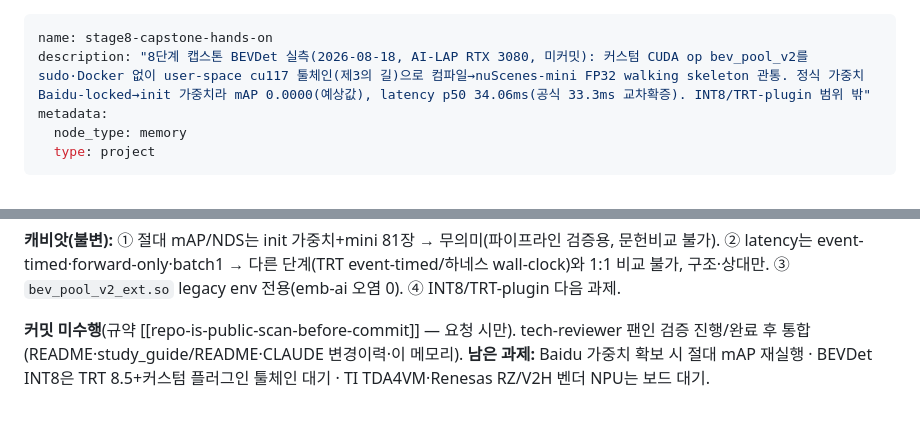
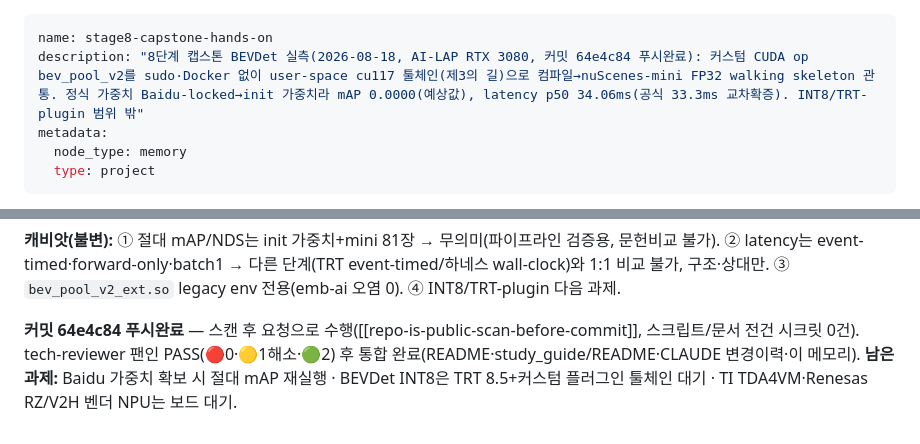
Before and after one commit to yyshin-katech/embedded-ai-quantization-guide, a Markdown page: .claude/memory/stage8-capstone-hands-on.md, 2 parts joined by grey strips. GitHub-like rendering.

Commit message:
메모리 동기화: 8단계 캡스톤 커밋 해시 64e4c84 기록(미커밋→푸시완료)
Co-Authored-By: Claude Opus 4.8 <noreply@anthropic.com>

```diff
--- a/.claude/memory/stage8-capstone-hands-on.md
+++ b/.claude/memory/stage8-capstone-hands-on.md
@@ -1,6 +1,6 @@
 ---
 name: stage8-capstone-hands-on
-description: "8단계 캡스톤 BEVDet 실측(2026-08-18, AI-LAP RTX 3080, 미커밋): 커스텀 CUDA op bev_pool_v2를 sudo·Docker 없이 user-space cu117 툴체인(제3의 길)으로 컴파일→nuScenes-mini FP32 walking skeleton 관통. 정식 가중치 Baidu-locked→init 가중치라 mAP 0.0000(예상값), latency p50 34.06ms(공식 33.3ms 교차확증). INT8/TRT-plugin 범위 밖"
+description: "8단계 캡스톤 BEVDet 실측(2026-08-18, AI-LAP RTX 3080, 커밋 64e4c84 푸시완료): 커스텀 CUDA op bev_pool_v2를 sudo·Docker 없이 user-space cu117 툴체인(제3의 길)으로 컴파일→nuScenes-mini FP32 walking skeleton 관통. 정식 가중치 Baidu-locked→init 가중치라 mAP 0.0000(예상값), latency p50 34.06ms(공식 33.3ms 교차확증). INT8/TRT-plugin 범위 밖"
 metadata:
   node_type: memory
   type: project
@@ -56,6 +56,6 @@ BEVDet INT8은 TRT-8.5-plugin 툴체인 확보 시 다음 과제.
 event-timed·forward-only·batch1 → 다른 단계(TRT event-timed/하네스 wall-clock)와 1:1 비교 불가, 구조·상대만. ③
 `bev_pool_v2_ext.so` legacy env 전용(emb-ai 오염 0). ④ INT8/TRT-plugin 다음 과제.
 
-**커밋 미수행**(규약 [[repo-is-public-scan-before-commit]] — 요청 시만). tech-reviewer 팬인 검증 진행/완료 후 통합
-(README·study_guide/README·CLAUDE 변경이력·이 메모리). **남은 과제:** Baidu 가중치 확보 시 절대 mAP 재실행 · BEVDet
+**커밋 64e4c84 푸시완료** — 스캔 후 요청으로 수행([[repo-is-public-scan-before-commit]], 스크립트/문서 전건 시크릿 0건).
+tech-reviewer 팬인 PASS(🔴0·🟡1해소·🟢2) 후 통합 완료(README·study_guide/README·CLAUDE 변경이력·이 메모리). **남은 과제:** Baidu 가중치 확보 시 절대 mAP 재실행 · BEVDet
 INT8은 TRT 8.5+커스텀 플러그인 툴체인 대기 · TI TDA4VM·Renesas RZ/V2H 벤더 NPU는 보드 대기.
```
